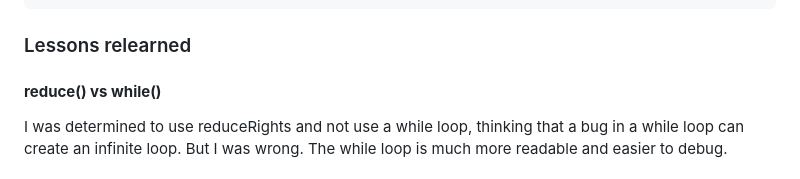
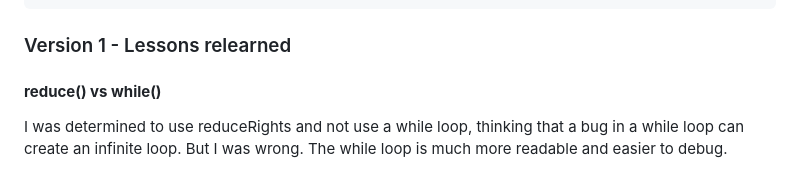
Before and after one commit to dougdyson/katas, a Markdown page: challenges/addingBigNumbers/notes.md, the part around the change. Rendered like a GitHub page.

Commit message:
update title in notes

```diff
--- a/challenges/addingBigNumbers/notes.md
+++ b/challenges/addingBigNumbers/notes.md
@@ -46,7 +46,7 @@ The below code is another, far superior solution:
       return res
     }
 
-### Lessons relearned
+### Version 1 - Lessons relearned
 #### **reduce() vs while()**
 I was determined to use reduceRights and not use a while loop, thinking that a bug in a while loop can create an infinite loop. But I was wrong. The while loop is much more readable and easier to debug.
 
```
